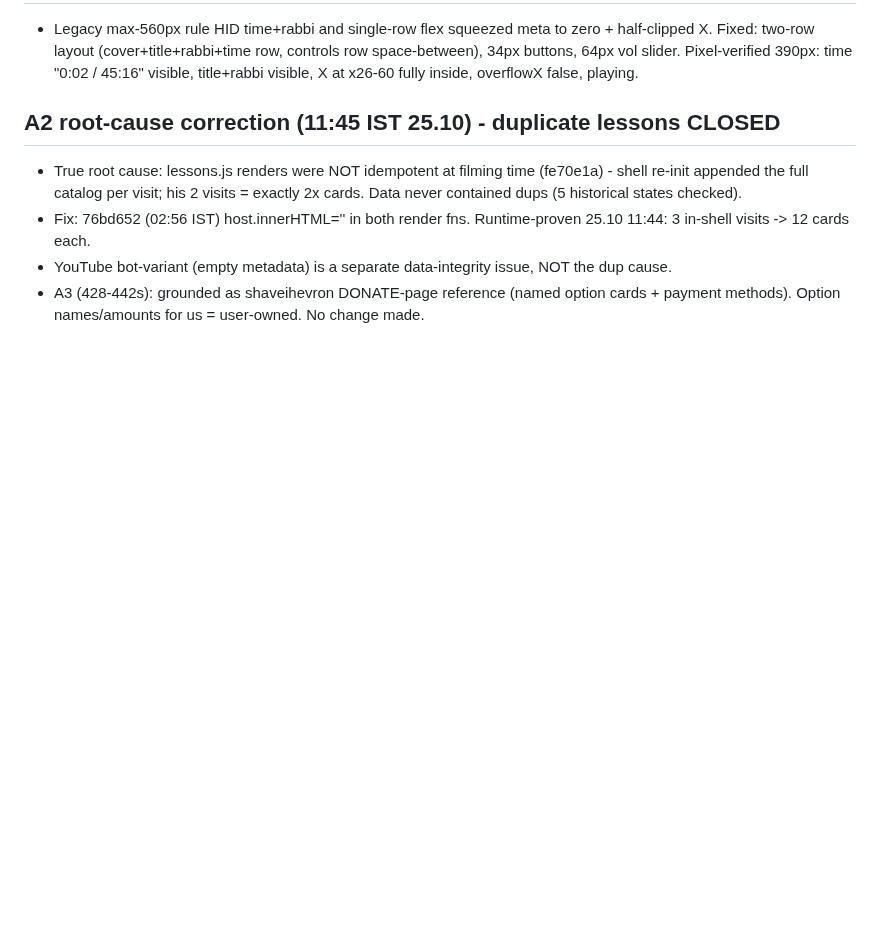
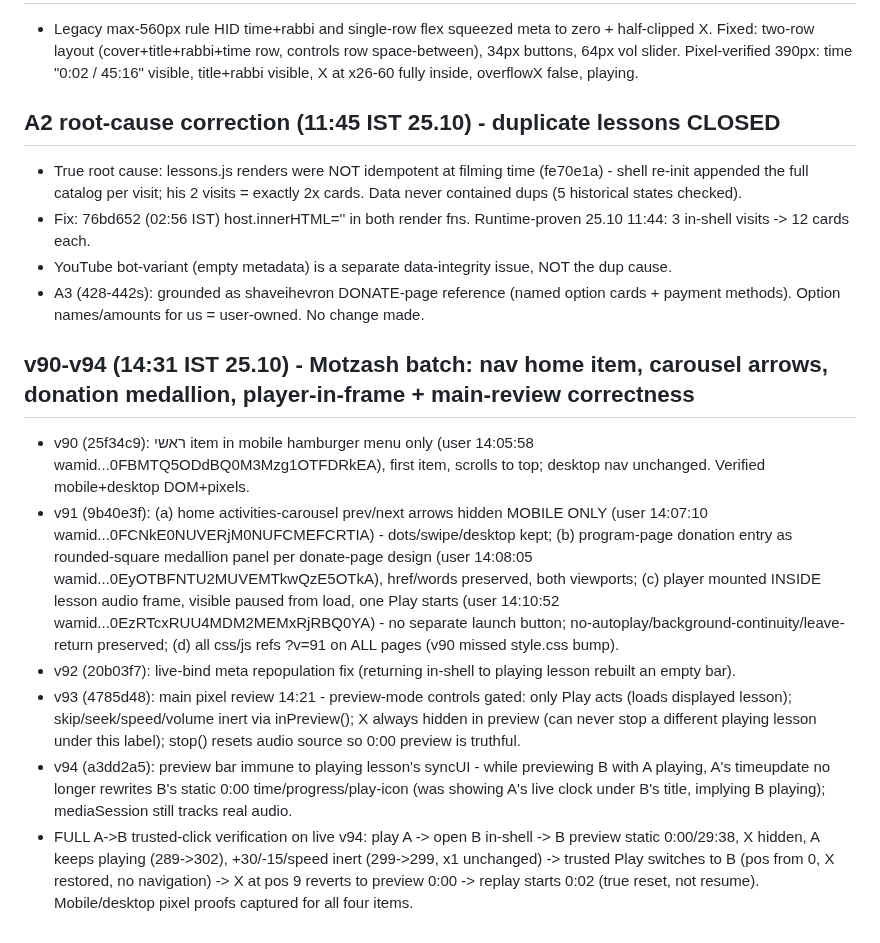
Before and after one commit to halehadas10/aleh-hadas-site, a Markdown page: COORDINATION.md, the part around the change. Rendered like a GitHub page; blank space fills up the shorter version.

Commit message:
COORDINATION.md: v90-v94 batch record

```diff
--- a/COORDINATION.md
+++ b/COORDINATION.md
@@ -184,3 +184,11 @@
 - Fix: 76bd652 (02:56 IST) host.innerHTML='' in both render fns. Runtime-proven 25.10 11:44: 3 in-shell visits -> 12 cards each.
 - YouTube bot-variant (empty metadata) is a separate data-integrity issue, NOT the dup cause.
 - A3 (428-442s): grounded as shaveihevron DONATE-page reference (named option cards + payment methods). Option names/amounts for us = user-owned. No change made.
+
+## v90-v94 (14:31 IST 25.10) - Motzash batch: nav home item, carousel arrows, donation medallion, player-in-frame + main-review correctness
+- v90 (25f34c9): ראשי item in mobile hamburger menu only (user 14:05:58 wamid...0FBMTQ5ODdBQ0M3Mzg1OTFDRkEA), first item, scrolls to top; desktop nav unchanged. Verified mobile+desktop DOM+pixels.
+- v91 (9b40e3f): (a) home activities-carousel prev/next arrows hidden MOBILE ONLY (user 14:07:10 wamid...0FCNkE0NUVERjM0NUFCMEFCRTIA) - dots/swipe/desktop kept; (b) program-page donation entry as rounded-square medallion panel per donate-page design (user 14:08:05 wamid...0EyOTBFNTU2MUVEMTkwQzE5OTkA), href/words preserved, both viewports; (c) player mounted INSIDE lesson audio frame, visible paused from load, one Play starts (user 14:10:52 wamid...0EzRTcxRUU4MDM2MEMxRjRBQ0YA) - no separate launch button; no-autoplay/background-continuity/leave-return preserved; (d) all css/js refs ?v=91 on ALL pages (v90 missed style.css bump).
+- v92 (20b03f7): live-bind meta repopulation fix (returning in-shell to playing lesson rebuilt an empty bar).
+- v93 (4785d48): main pixel review 14:21 - preview-mode controls gated: only Play acts (loads displayed lesson); skip/seek/speed/volume inert via inPreview(); X always hidden in preview (can never stop a different playing lesson under this label); stop() resets audio source so 0:00 preview is truthful.
+- v94 (a3dd2a5): preview bar immune to playing lesson's syncUI - while previewing B with A playing, A's timeupdate no longer rewrites B's static 0:00 time/progress/play-icon (was showing A's live clock under B's title, implying B playing); mediaSession still tracks real audio.
+- FULL A->B trusted-click verification on live v94: play A -> open B in-shell -> B preview static 0:00/29:38, X hidden, A keeps playing (289->302), +30/-15/speed inert (299->299, x1 unchanged) -> trusted Play switches to B (pos from 0, X restored, no navigation) -> X at pos 9 reverts to preview 0:00 -> replay starts 0:02 (true reset, not resume). Mobile/desktop pixel proofs captured for all four items.
```
